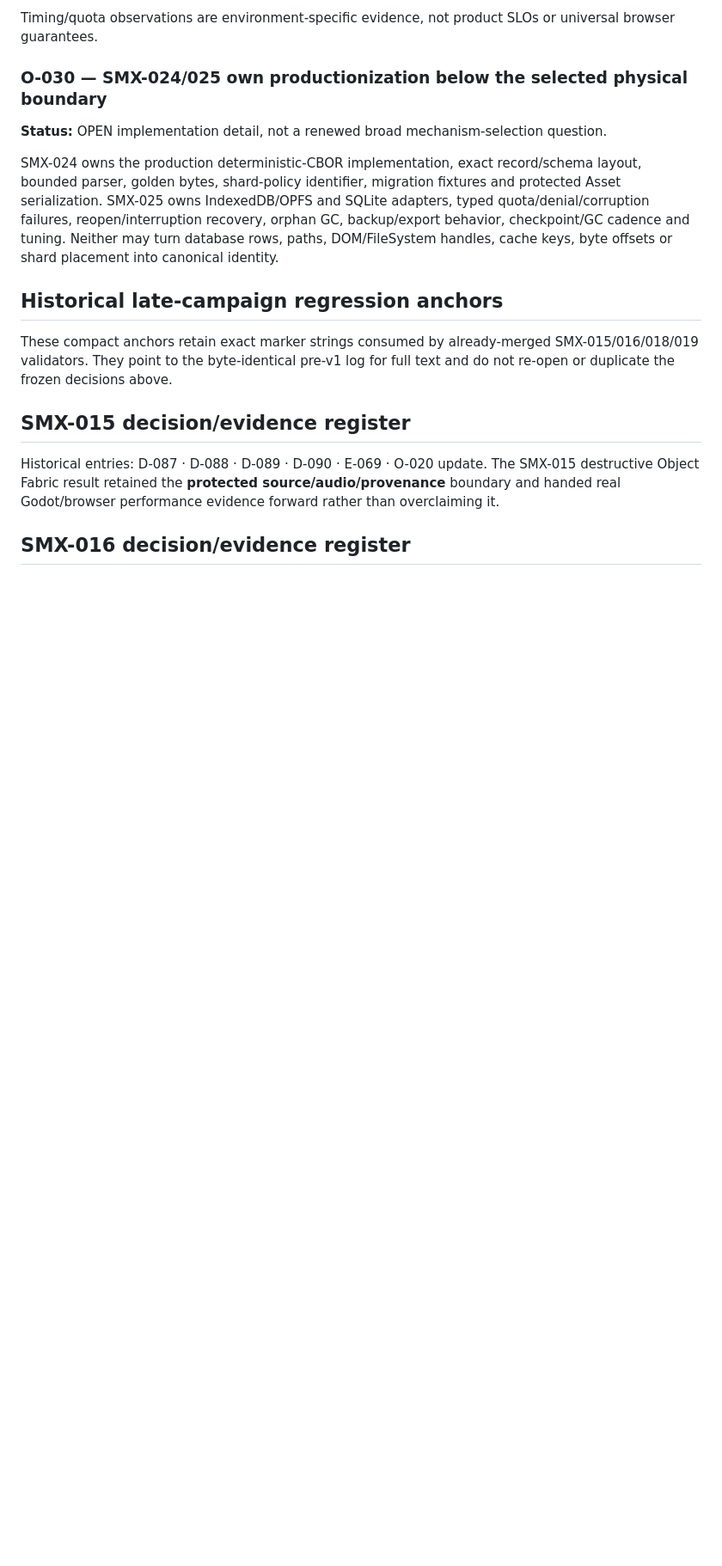
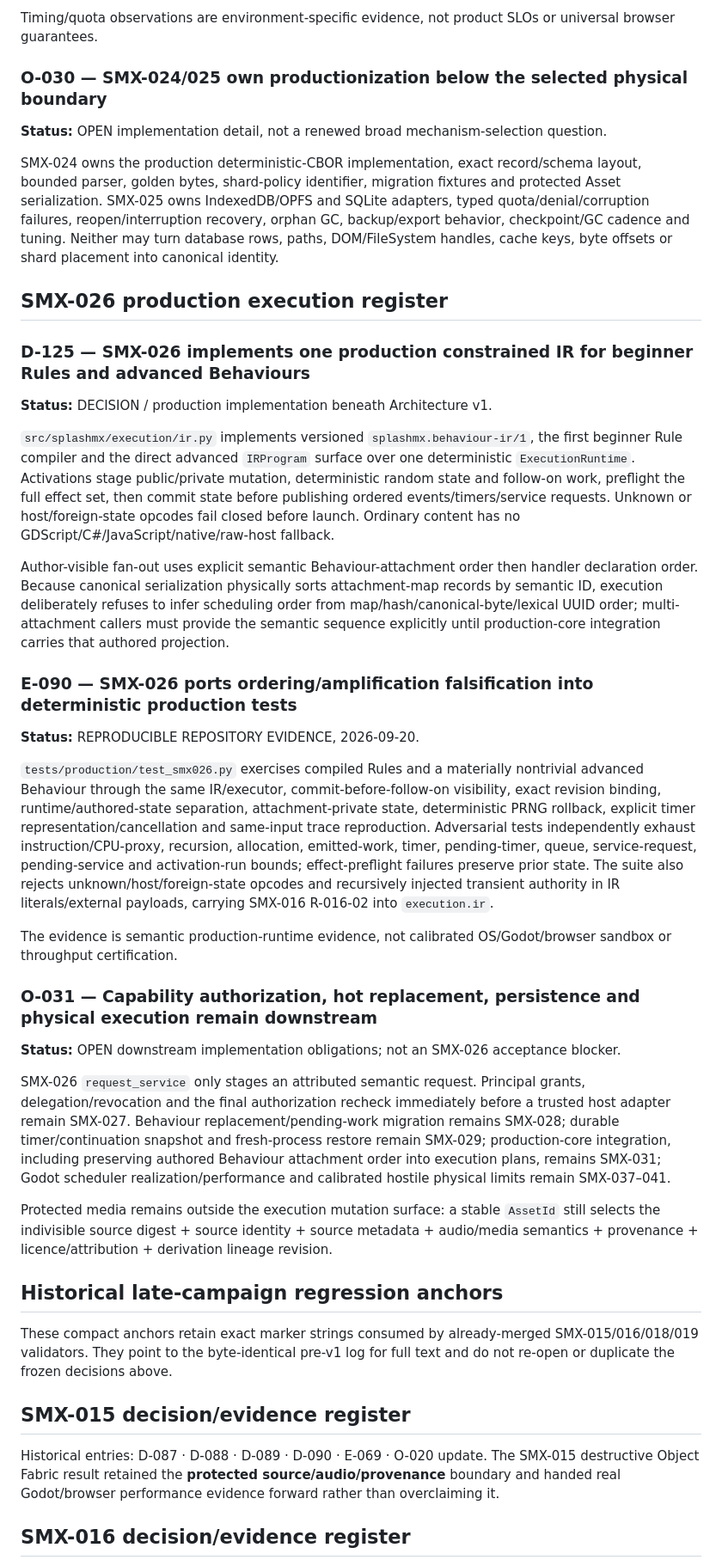
Before and after one commit to techrote/SplashMX, a Markdown page: docs/05-DECISION-AND-EVIDENCE-LOG.md, the part around the change. Shown at 86% size. Rendered like a GitHub page; blank space fills up the shorter version.

Commit message:
SMX-026: record execution decision and evidence

```diff
--- a/docs/05-DECISION-AND-EVIDENCE-LOG.md
+++ b/docs/05-DECISION-AND-EVIDENCE-LOG.md
@@ -148,6 +148,32 @@ Timing/quota observations are environment-specific evidence, not product SLOs or
 
 SMX-024 owns the production deterministic-CBOR implementation, exact record/schema layout, bounded parser, golden bytes, shard-policy identifier, migration fixtures and protected Asset serialization. SMX-025 owns IndexedDB/OPFS and SQLite adapters, typed quota/denial/corruption failures, reopen/interruption recovery, orphan GC, backup/export behavior, checkpoint/GC cadence and tuning. Neither may turn database rows, paths, DOM/FileSystem handles, cache keys, byte offsets or shard placement into canonical identity.
 
+## SMX-026 production execution register
+
+### D-125 — SMX-026 implements one production constrained IR for beginner Rules and advanced Behaviours
+
+**Status:** DECISION / production implementation beneath Architecture v1.
+
+`src/splashmx/execution/ir.py` implements versioned `splashmx.behaviour-ir/1`, the first beginner Rule compiler and the direct advanced `IRProgram` surface over one deterministic `ExecutionRuntime`. Activations stage public/private mutation, deterministic random state and follow-on work, preflight the full effect set, then commit state before publishing ordered events/timers/service requests. Unknown or host/foreign-state opcodes fail closed before launch. Ordinary content has no GDScript/C#/JavaScript/native/raw-host fallback.
+
+Author-visible fan-out uses explicit semantic Behaviour-attachment order then handler declaration order. Because canonical serialization physically sorts attachment-map records by semantic ID, execution deliberately refuses to infer scheduling order from map/hash/canonical-byte/lexical UUID order; multi-attachment callers must provide the semantic sequence explicitly until production-core integration carries that authored projection.
+
+### E-090 — SMX-026 ports ordering/amplification falsification into deterministic production tests
+
+**Status:** REPRODUCIBLE REPOSITORY EVIDENCE, 2026-09-20.
+
+`tests/production/test_smx026.py` exercises compiled Rules and a materially nontrivial advanced Behaviour through the same IR/executor, commit-before-follow-on visibility, exact revision binding, runtime/authored-state separation, attachment-private state, deterministic PRNG rollback, explicit timer representation/cancellation and same-input trace reproduction. Adversarial tests independently exhaust instruction/CPU-proxy, recursion, allocation, emitted-work, timer, pending-timer, queue, service-request, pending-service and activation-run bounds; effect-preflight failures preserve prior state. The suite also rejects unknown/host/foreign-state opcodes and recursively injected transient authority in IR literals/external payloads, carrying SMX-016 R-016-02 into `execution.ir`.
+
+The evidence is semantic production-runtime evidence, not calibrated OS/Godot/browser sandbox or throughput certification.
+
+### O-031 — Capability authorization, hot replacement, persistence and physical execution remain downstream
+
+**Status:** OPEN downstream implementation obligations; not an SMX-026 acceptance blocker.
+
+SMX-026 `request_service` only stages an attributed semantic request. Principal grants, delegation/revocation and the final authorization recheck immediately before a trusted host adapter remain SMX-027. Behaviour replacement/pending-work migration remains SMX-028; durable timer/continuation snapshot and fresh-process restore remain SMX-029; production-core integration, including preserving authored Behaviour attachment order into execution plans, remains SMX-031; Godot scheduler realization/performance and calibrated hostile physical limits remain SMX-037–041.
+
+Protected media remains outside the execution mutation surface: a stable `AssetId` still selects the indivisible source digest + source identity + source metadata + audio/media semantics + provenance + licence/attribution + derivation lineage revision.
+
 ## Historical late-campaign regression anchors
 
 These compact anchors retain exact marker strings consumed by already-merged SMX-015/016/018/019 validators. They point to the byte-identical pre-v1 log for full text and do not re-open or duplicate the frozen decisions above.
```
